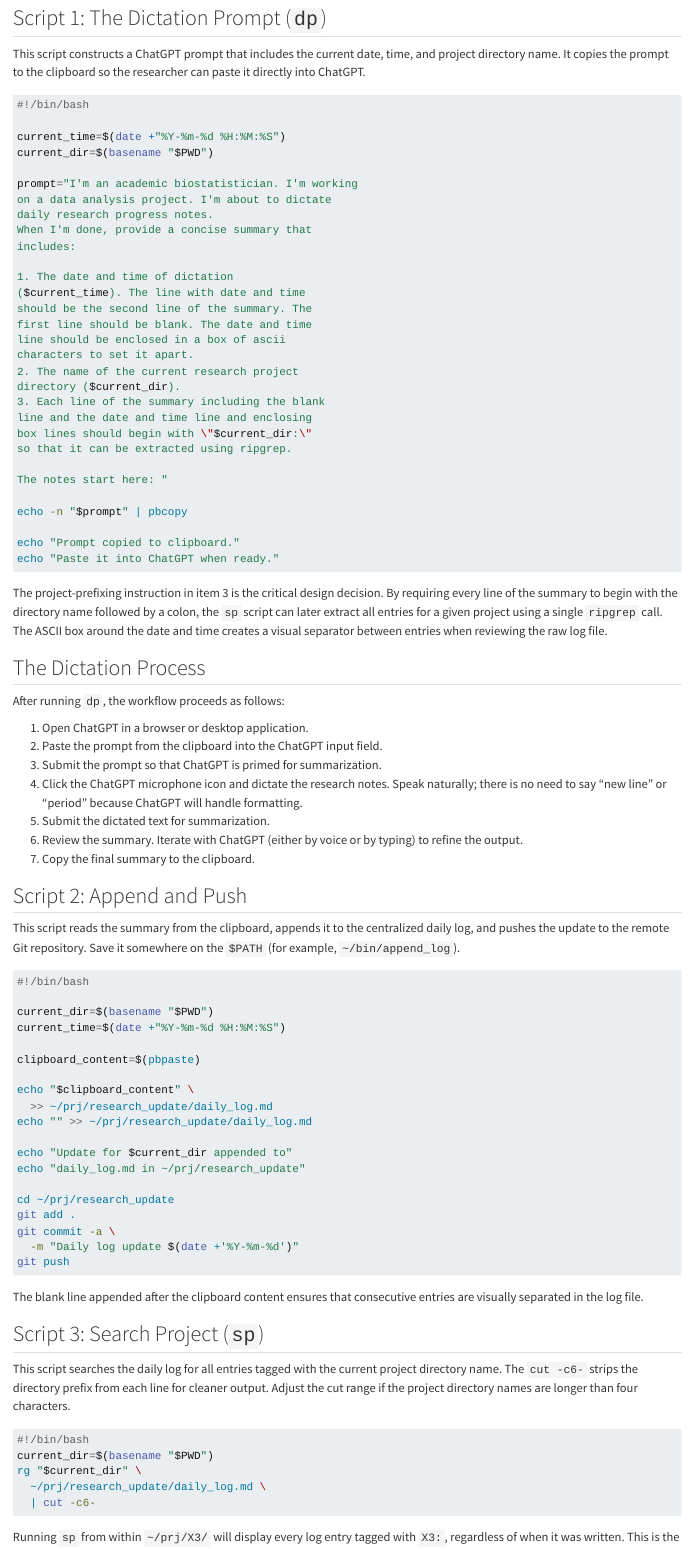
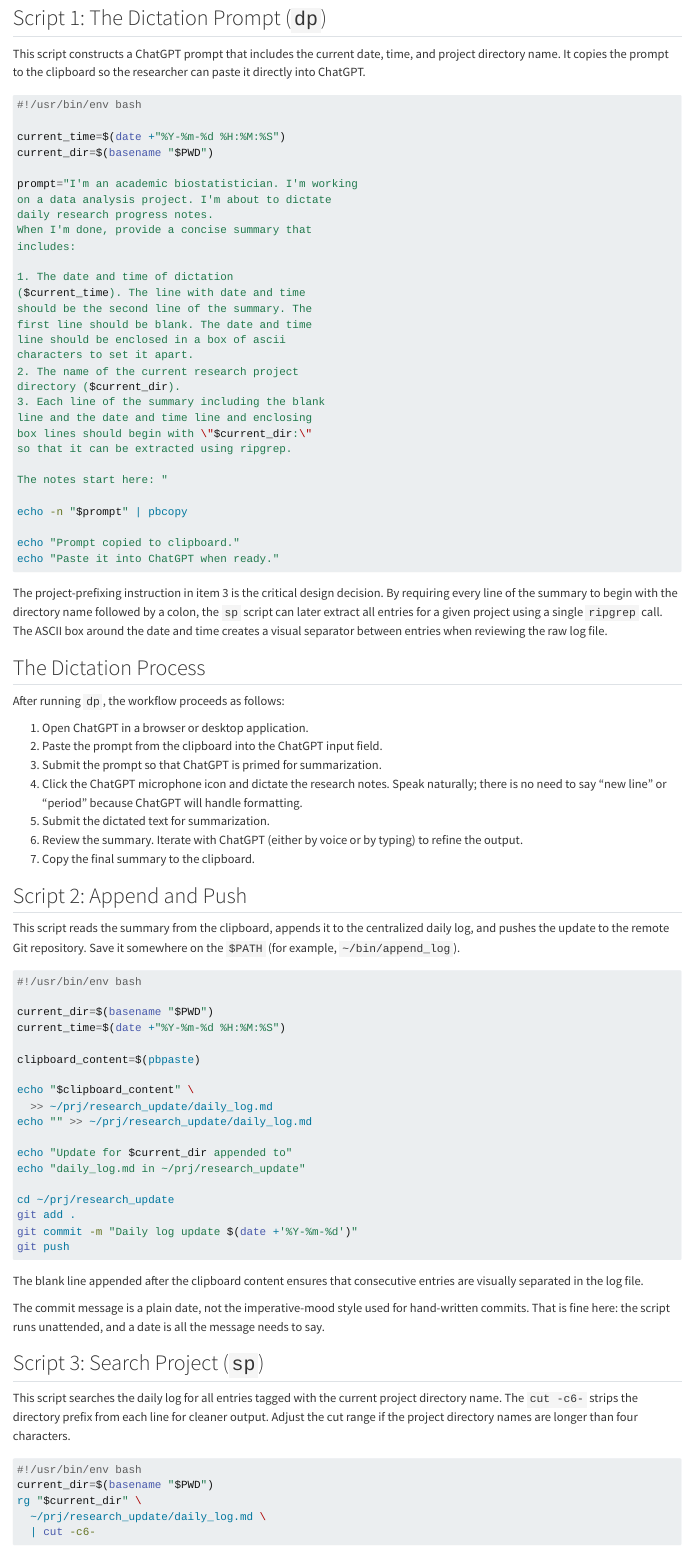
Before and after one commit to rgt47/researchmanagement, a Quarto document (analysis/report/index.qmd): the page in a window 1100 px wide, from 2890 px down. Rendered offline with R 4.5, knitr and Pandoc in place of Quarto, with nearby package versions.

Commit message:
Auto-backup: 2026-08-22 12:10:40

````diff
--- a/analysis/report/index.qmd
+++ b/analysis/report/index.qmd
@@ -308,14 +308,18 @@ echo "daily_log.md in ~/prj/research_update"
 
 cd ~/prj/research_update
 git add .
-git commit -a \
-  -m "Daily log update $(date +'%Y-%m-%d')"
+git commit -m "Daily log update $(date +'%Y-%m-%d')"
 git push
 ```
 
 The blank line appended after the clipboard content
 ensures that consecutive entries are visually
 separated in the log file.
+
+The commit message is a plain date, not the
+imperative-mood style used for hand-written commits.
+That is fine here: the script runs unattended, and a
+date is all the message needs to say.
 
 
 ## Script 3: Search Project (`sp`)
````
Also changed, not shown: analysis/report/index.qmd (6 more changed lines).
